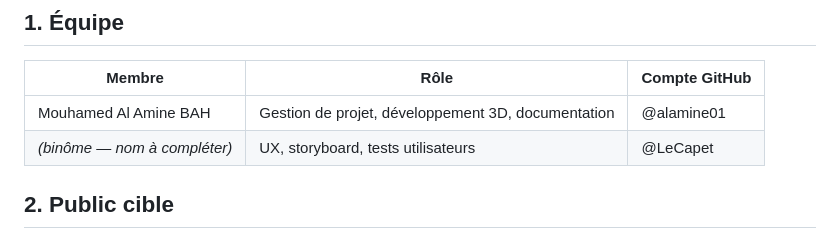
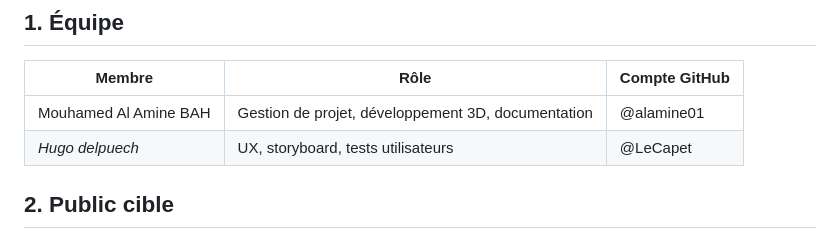
Before and after one commit to alamine01/blockchain-3d, a Markdown page: docs/CADRAGE.md, the part around the change. GitHub-like rendering.

Commit message:
Update team member name in CADRAGE.md

```diff
--- a/docs/CADRAGE.md
+++ b/docs/CADRAGE.md
@@ -5,7 +5,7 @@
 | Membre | Rôle | Compte GitHub |
 |---|---|---|
 | Mouhamed Al Amine BAH | Gestion de projet, développement 3D, documentation | @alamine01 |
-| *(binôme — nom à compléter)* | UX, storyboard, tests utilisateurs | @LeCapet |
+| *Hugo delpuech* | UX, storyboard, tests utilisateurs | @LeCapet |
 
 ## 2. Public cible
 
```
